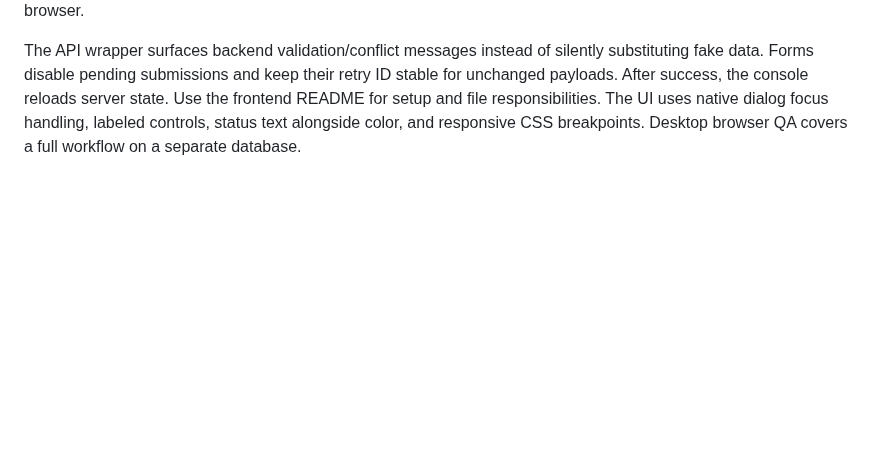
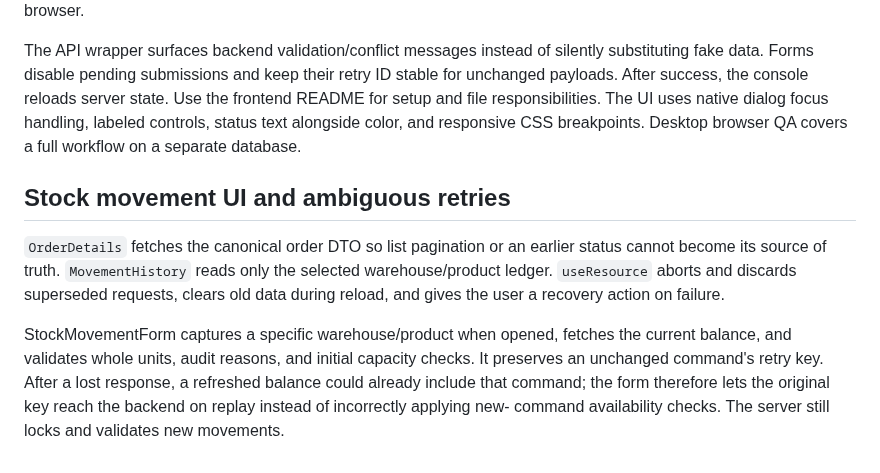
Before and after one commit to swapnillawande/flowops-backend, a Markdown page: docs/DEVELOPMENT_GUIDE.md, the part around the change. GitHub-like rendering; blank space fills up the shorter version.

```diff
--- a/docs/DEVELOPMENT_GUIDE.md
+++ b/docs/DEVELOPMENT_GUIDE.md
@@ -178,3 +178,17 @@ stable for unchanged payloads. After success, the console reloads server state.
 Use the frontend README for setup and file responsibilities. The UI uses native
 dialog focus handling, labeled controls, status text alongside color, and responsive
 CSS breakpoints. Desktop browser QA covers a full workflow on a separate database.
+
+## Stock movement UI and ambiguous retries
+
+`OrderDetails` fetches the canonical order DTO so list pagination or an earlier
+status cannot become its source of truth. `MovementHistory` reads only the selected
+warehouse/product ledger. `useResource` aborts and discards superseded requests,
+clears old data during reload, and gives the user a recovery action on failure.
+
+StockMovementForm captures a specific warehouse/product when opened, fetches the
+current balance, and validates whole units, audit reasons, and initial capacity
+checks. It preserves an unchanged command's retry key. After a lost response,
+a refreshed balance could already include that command; the form therefore lets
+the original key reach the backend on replay instead of incorrectly applying new-
+command availability checks. The server still locks and validates new movements.
```
Also changed, not shown: README.md (+4 -2 lines), frontend/README.md (+33 -4 lines), docs/images/inventory-history.png (added), 8 other files.
